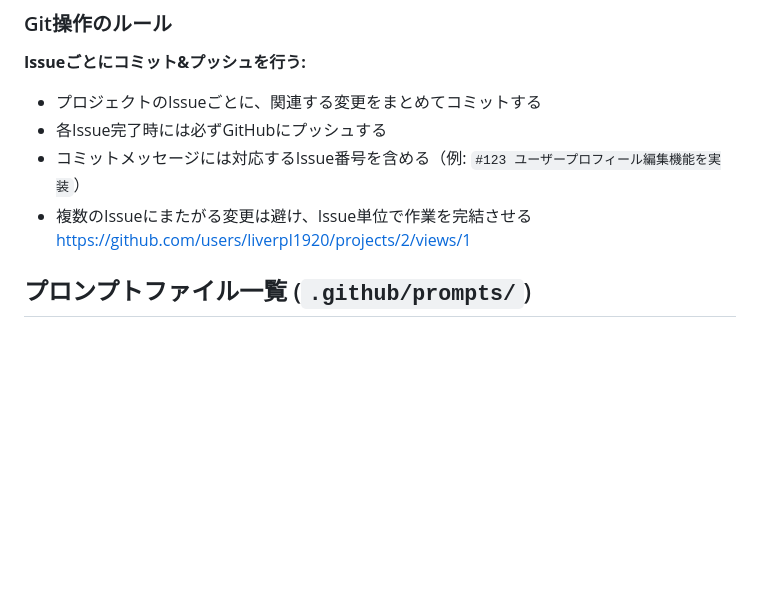
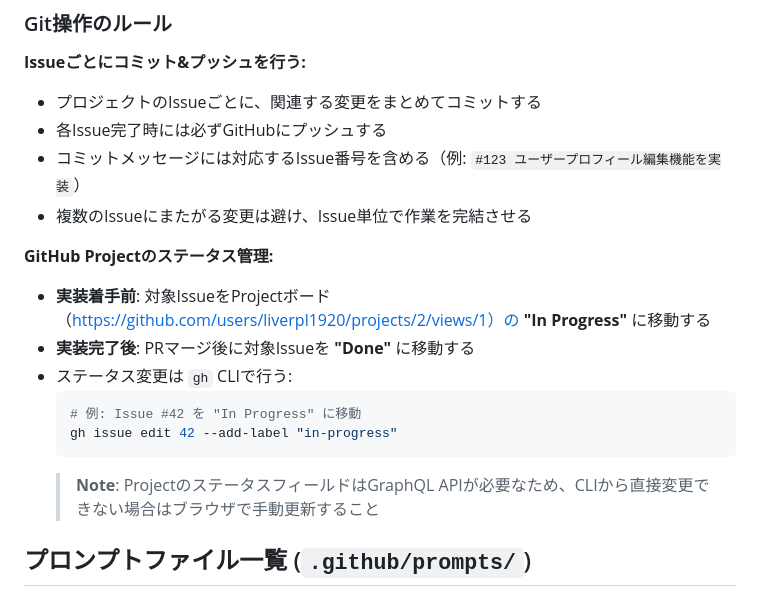
Before and after one commit to liverpl1920/Yomikiri, a Markdown page: .github/copilot-instructions.md, the part around the change. Drawn GitHub-style; blank space fills up the shorter version.

Commit message:
docs: IssueのProject In Progress/Done移動ルールを追加

````diff
--- a/.github/copilot-instructions.md
+++ b/.github/copilot-instructions.md
@@ -335,7 +335,17 @@ APIキー等はGitHub Secretsで管理。定期処理はJST基準（GitHub Actio
 - 各Issue完了時には必ずGitHubにプッシュする
 - コミットメッセージには対応するIssue番号を含める（例: `#123 ユーザープロフィール編集機能を実装`）
 - 複数のIssueにまたがる変更は避け、Issue単位で作業を完結させる
-https://github.com/users/liverpl1920/projects/2/views/1
+
+**GitHub Projectのステータス管理:**
+
+- **実装着手前**: 対象IssueをProjectボード（https://github.com/users/liverpl1920/projects/2/views/1）の **"In Progress"** に移動する
+- **実装完了後**: PRマージ後に対象Issueを **"Done"** に移動する
+- ステータス変更は `gh` CLIで行う:
+  ```bash
+  # 例: Issue #42 を "In Progress" に移動
+  gh issue edit 42 --add-label "in-progress"
+  ```
+  > **Note**: ProjectのステータスフィールドはGraphQL APIが必要なため、CLIから直接変更できない場合はブラウザで手動更新すること
 
 ## プロンプトファイル一覧 (`.github/prompts/`)
 
````
